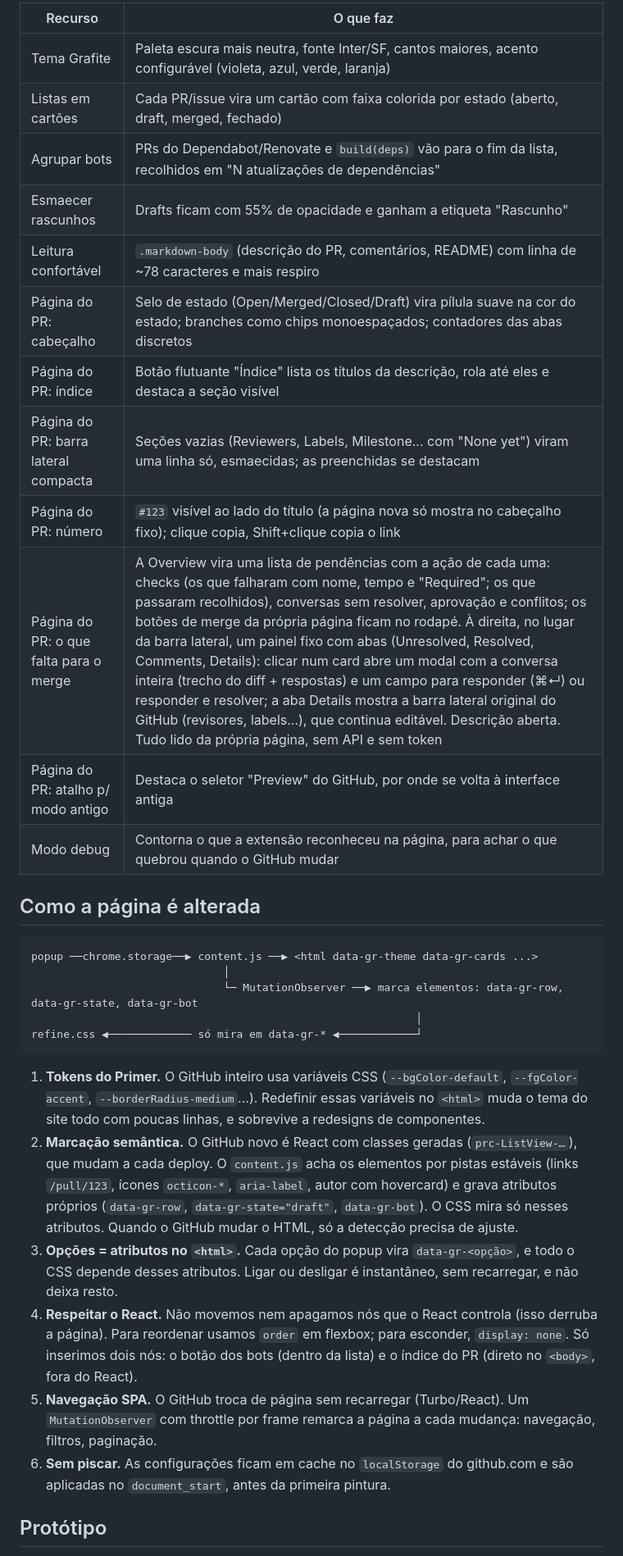
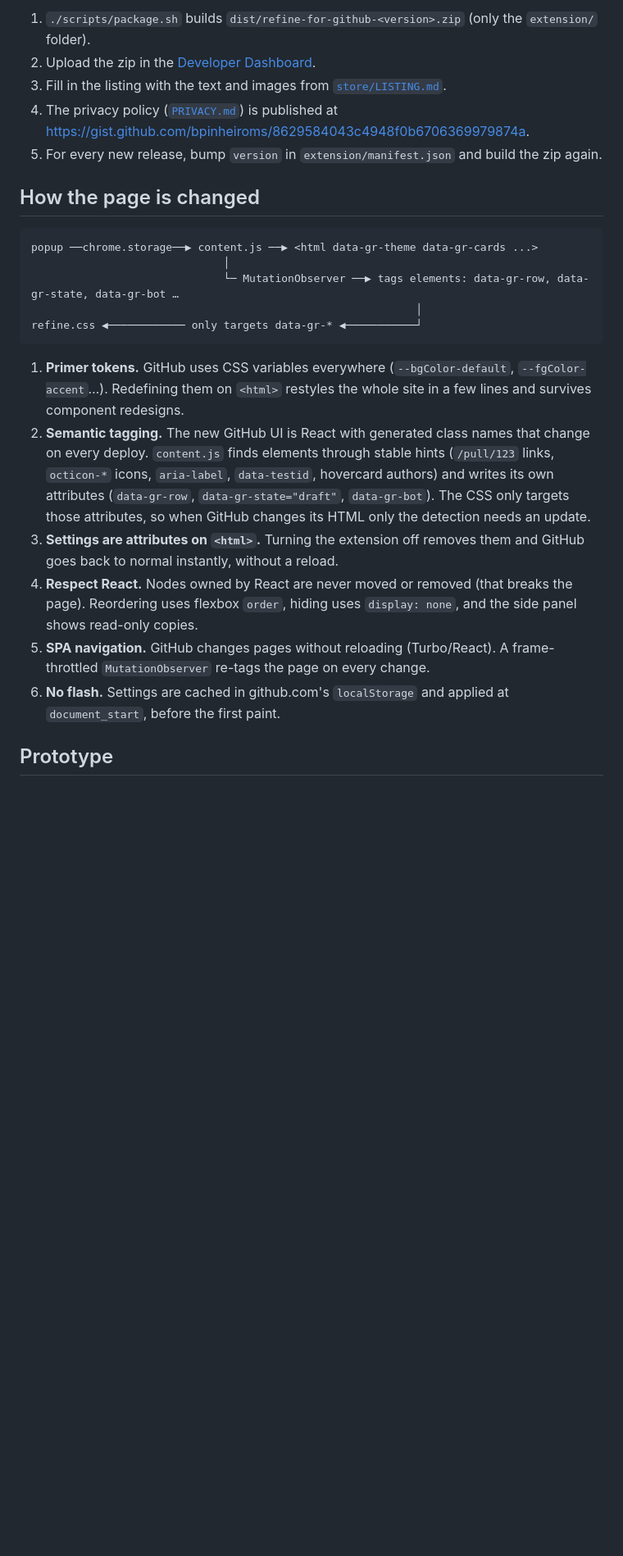
Before and after one commit to bpinheiroms/refine-for-github, a Markdown page: README.md, the part around one of its changes. Shown at 82% size. Drawn GitHub-style; blank space fills up the shorter version.

````diff
--- a/README.md
+++ b/README.md
@@ -24,35 +31,26 @@ Depois de editar o código: botão ⟳ da extensão em `chrome://extensions` + r
 
-| Recurso | O que faz |
-| --- | --- |
-| Tema Grafite | Paleta escura mais neutra, fonte Inter/SF, cantos maiores, acento configurável (violeta, azul, verde, laranja) |
-| Listas em cartões | Cada PR/issue vira um cartão com faixa colorida por estado (aberto, draft, merged, fechado) |
-| Agrupar bots | PRs do Dependabot/Renovate e `build(deps)` vão para o fim da lista, recolhidos em "N atualizações de dependências" |
-| Esmaecer rascunhos | Drafts ficam com 55% de opacidade e ganham a etiqueta "Rascunho" |
-| Leitura confortável | `.markdown-body` (descrição do PR, comentários, README) com linha de ~78 caracteres e mais respiro |
-| Página do PR: cabeçalho | Selo de estado (Open/Merged/Closed/Draft) vira pílula suave na cor do estado; branches como chips monoespaçados; contadores das abas discretos |
-| Página do PR: índice | Botão flutuante "Índice" lista os títulos da descrição, rola até eles e destaca a seção visível |
-| Página do PR: barra lateral compacta | Seções vazias (Reviewers, Labels, Milestone... com "None yet") viram uma linha só, esmaecidas; as preenchidas se destacam |
-| Página do PR: número | `#123` visível ao lado do título (a página nova só mostra no cabeçalho fixo); clique copia, Shift+clique copia o link |
-| Página do PR: o que falta para o merge | A Overview vira uma lista de pendências com a ação de cada uma: checks (os que falharam com nome, tempo e "Required"; os que passaram recolhidos), conversas sem resolver, aprovação e conflitos; os botões de merge da própria página ficam no rodapé. À direita, no lugar da barra lateral, um painel fixo com abas (Unresolved, Resolved, Comments, Details): clicar num card abre um modal com a conversa inteira (trecho do diff + respostas) e um campo para responder (⌘↵) ou responder e resolver; a aba Details mostra a barra lateral original do GitHub (revisores, labels…), que continua editável. Descrição aberta. Tudo lido da própria página, sem API e sem token |
-| Página do PR: atalho p/ modo antigo | Destaca o seletor "Preview" do GitHub, por onde se volta à interface antiga |
-| Modo debug | Contorna o que a extensão reconheceu na página, para achar o que quebrou quando o GitHub mudar |
+1. `./scripts/package.sh` builds `dist/refine-for-github-<version>.zip` (only the `extension/` folder).
+2. Upload the zip in the [Developer Dashboard](https://chrome.google.com/webstore/devconsole).
+3. Fill in the listing with the text and images from [`store/LISTING.md`](store/LISTING.md).
+4. The privacy policy ([`PRIVACY.md`](PRIVACY.md)) is published at https://gist.github.com/bpinheiroms/8629584043c4948f0b6706369979874a.
+5. For every new release, bump `version` in `extension/manifest.json` and build the zip again.
 
-## Como a página é alterada
+## How the page is changed
 
 ```
 popup ──chrome.storage──▶ content.js ──▶ <html data-gr-theme data-gr-cards ...>
                               │
-                              └─ MutationObserver ──▶ marca elementos: data-gr-row, data-gr-state, data-gr-bot
+                              └─ MutationObserver ──▶ tags elements: data-gr-row, data-gr-state, data-gr-bot …
                                                             │
-refine.css ◀───────────── só mira em data-gr-* ◀────────────┘
+refine.css ◀──────────── only targets data-gr-* ◀───────────┘
 ```
 
-1. **Tokens do Primer.** O GitHub inteiro usa variáveis CSS (`--bgColor-default`, `--fgColor-accent`, `--borderRadius-medium`...). Redefinir essas variáveis no `<html>` muda o tema do site todo com poucas linhas, e sobrevive a redesigns de componentes.
-2. **Marcação semântica.** O GitHub novo é React com classes geradas (`prc-ListView-…`), que mudam a cada deploy. O `content.js` acha os elementos por pistas estáveis (links `/pull/123`, ícones `octicon-*`, `aria-label`, autor com hovercard) e grava atributos próprios (`data-gr-row`, `data-gr-state="draft"`, `data-gr-bot`). O CSS mira só nesses atributos. Quando o GitHub mudar o HTML, só a detecção precisa de ajuste.
-3. **Opções = atributos no `<html>`.** Cada opção do popup vira `data-gr-<opção>`, e todo o CSS depende desses atributos. Ligar ou desligar é instantâneo, sem recarregar, e não deixa resto.
-4. **Respeitar o React.** Não movemos nem apagamos nós que o React controla (isso derruba a página). Para reordenar usamos `order` em flexbox; para esconder, `display: none`. Só inserimos dois nós: o botão dos bots (dentro da lista) e o índice do PR (direto no `<body>`, fora do React).
-5. **Navegação SPA.** O GitHub troca de página sem recarregar (Turbo/React). Um `MutationObserver` com throttle por frame remarca a página a cada mudança: navegação, filtros, paginação.
-6. **Sem piscar.** As configurações ficam em cache no `localStorage` do github.com e são aplicadas no `document_start`, antes da primeira pintura.
+1. **Primer tokens.** GitHub uses CSS variables everywhere (`--bgColor-default`, `--fgColor-accent`…). Redefining them on `<html>` restyles the whole site in a few lines and survives component redesigns.
+2. **Semantic tagging.** The new GitHub UI is React with generated class names that change on every deploy. `content.js` finds elements through stable hints (`/pull/123` links, `octicon-*` icons, `aria-label`, `data-testid`, hovercard authors) and writes its own attributes (`data-gr-row`, `data-gr-state="draft"`, `data-gr-bot`). The CSS only targets those attributes, so when GitHub changes its HTML only the detection needs an update.
+3. **Settings are attributes on `<html>`.** Turning the extension off removes them and GitHub goes back to normal instantly, without a reload.
+4. **Respect React.** Nodes owned by React are never moved or removed (that breaks the page). Reordering uses flexbox `order`, hiding uses `display: none`, and the side panel shows read-only copies.
+5. **SPA navigation.** GitHub changes pages without reloading (Turbo/React). A frame-throttled `MutationObserver` re-tags the page on every change.
+6. **No flash.** Settings are cached in github.com's `localStorage` and applied at `document_start`, before the first paint.
 
-## Protótipo
+## Prototype
 
````
Also changed, not shown: other parts of README.md (+35 -27 lines), store/illustration.png (added), 13 other files.
